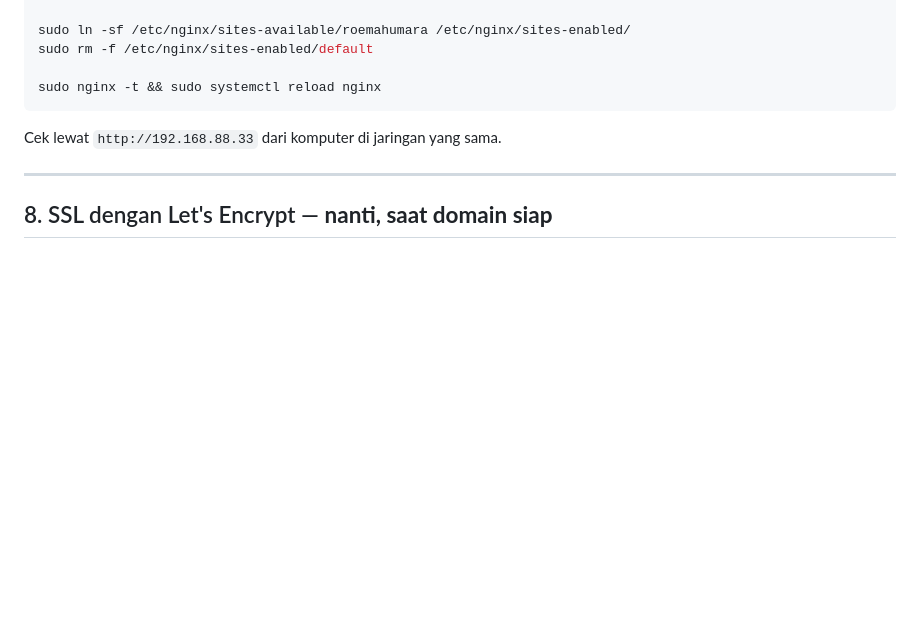
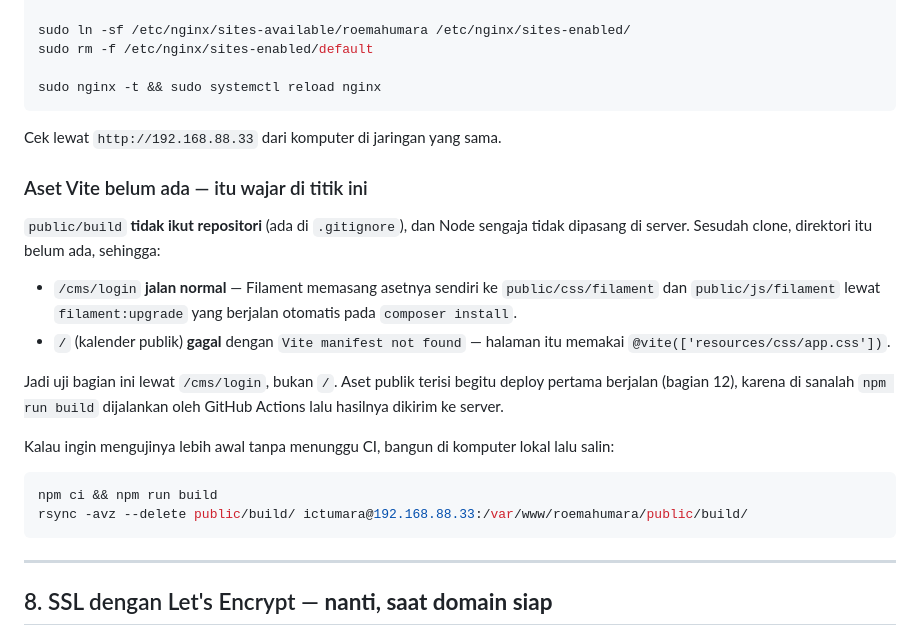
Before and after one commit to ArnoldSupriyadi/reservation-system-roemahumara, a Markdown page: deploy/RUNBOOK.md, the part around the change. Rendered like a GitHub page; blank space fills up the shorter version.

Commit message:
docs: terangkan aset Vite yang belum ada saat uji Nginx pertama
public/build ada di .gitignore dan Node tidak dipasang di server, jadi setelah
clone direktori itu kosong. Membuka http://IP seperti yang disuruh bagian 7
menghasilkan "Vite manifest not found" — terbaca sebagai pemasangan yang gagal,
padahal Nginx dan PHP-FPM sudah benar.

Yang membingungkan: /cms/login justru jalan, karena Filament memasang asetnya
sendiri lewat filament:upgrade pada composer install. Hanya halaman publik yang
memakai @vite.

Sekarang bagian 7 menyuruh menguji lewat /cms/login, menerangkan kapan aset
publik terisi (deploy pertama di bagian 12), dan memberi jalan pintas rsync
untuk yang ingin mengujinya lebih awal.

Co-Authored-By: Claude Opus 5 <noreply@anthropic.com>

````diff
--- a/deploy/RUNBOOK.md
+++ b/deploy/RUNBOOK.md
@@ -423,6 +423,29 @@ sudo nginx -t && sudo systemctl reload nginx
 
 Cek lewat `http://192.168.88.33` dari komputer di jaringan yang sama.
 
+### Aset Vite belum ada — itu wajar di titik ini
+
+`public/build` **tidak ikut repositori** (ada di `.gitignore`), dan Node sengaja
+tidak dipasang di server. Sesudah clone, direktori itu belum ada, sehingga:
+
+- `/cms/login` **jalan normal** — Filament memasang asetnya sendiri ke
+  `public/css/filament` dan `public/js/filament` lewat `filament:upgrade` yang
+  berjalan otomatis pada `composer install`.
+- `/` (kalender publik) **gagal** dengan `Vite manifest not found` — halaman itu
+  memakai `@vite(['resources/css/app.css'])`.
+
+Jadi uji bagian ini lewat `/cms/login`, bukan `/`. Aset publik terisi begitu
+deploy pertama berjalan (bagian 12), karena di sanalah `npm run build`
+dijalankan oleh GitHub Actions lalu hasilnya dikirim ke server.
+
+Kalau ingin mengujinya lebih awal tanpa menunggu CI, bangun di komputer lokal
+lalu salin:
+
+```bash
+npm ci && npm run build
+rsync -avz --delete public/build/ ictumara@192.168.88.33:/var/www/roemahumara/public/build/
+```
+
 ---
 
 ## 8. SSL dengan Let's Encrypt — **nanti, saat domain siap**
````
